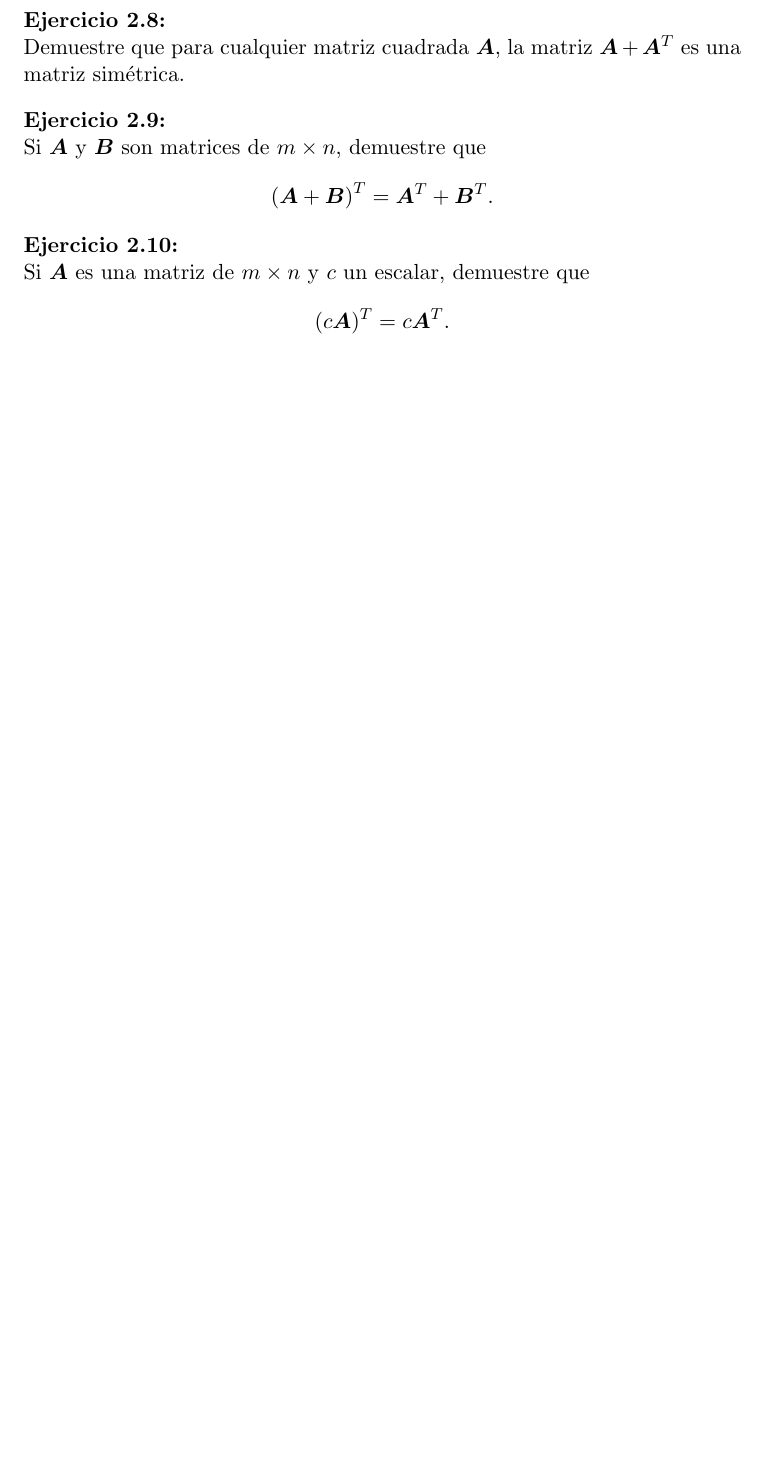
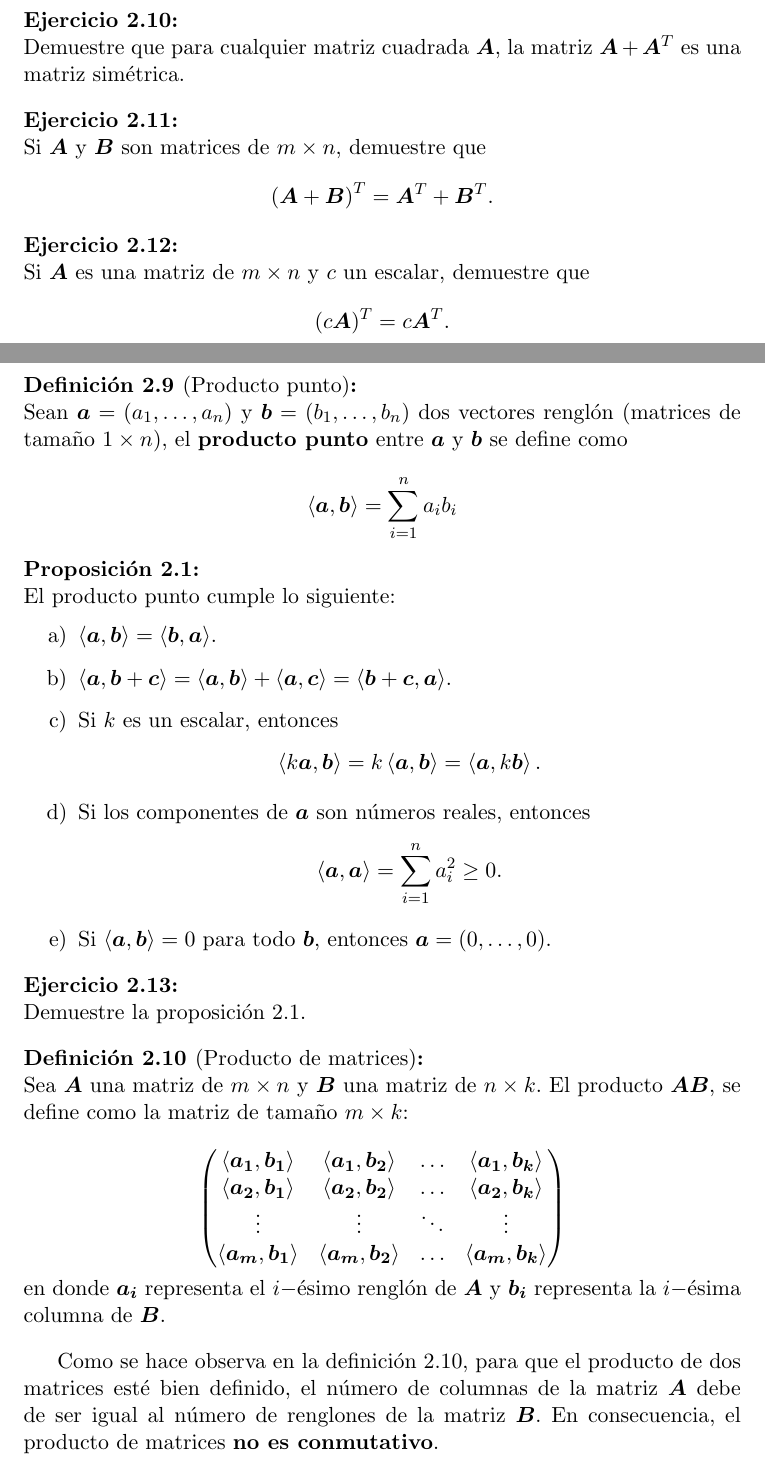
Before and after one commit to ppbto-github/estadistica-probabilidad, a LaTeX document (notas/notas_algebra_lineal.tex): part of page 13 of 15 before the commit and two parts of pages 13 and 14 of 17 after it, the two joined at a grey line, cut at the place of the change, the shorter picture padded with empty space. Compiled offline with pdfLaTeX.

Commit message:
Respaldo sección operaciones con matrices, faltan ejercicios

```diff
--- a/notas/notas_algebra_lineal.tex
+++ b/notas/notas_algebra_lineal.tex
@@ -43,6 +43,9 @@
 
 %Teorema
 \newtheorem{teorema}{Teorema}[chapter]
+
+%Proposición
+\newtheorem{proposicion}{Proposición}[chapter]
 
 %Notas importantes
 \newtheorem{nota}{Nota}[chapter]
@@ -421,3 +463,44 @@ Si $\bm{A}$ es una matriz de \matdim{m}{n} y $c$ un escalar, demuestre que
 $$ (c\bm{A})^{T} = c\bm{A}^{T}.$$
 \end{ejercicio}
 
+\begin{definicion}[Producto punto]
+\label{definicion:producto-punto}
+Sean $\bm{a} = (a_1, \ldots, a_n) $ y $\bm{b} = (b_1, \ldots, b_n) $ dos vectores renglón (matrices de tamaño \matdim{1}{n}), el \textbf{producto punto} entre $\bm{a}$ y $\bm{b}$ se define como
+
+$$ \left< \bm{a}, \bm{b} \right> = \sum_{i=1}^{n} a_{i}b_{i}  $$
+\end{definicion}
+
+\begin{proposicion}
+\label{proposicion:propiedades-producto-punto}
+El producto punto cumple lo siguiente:
+\begin{enumerate}[label=\alph*)]
+\item $ \left< \bm{a}, \bm{b} \right> = \left< \bm{b}, \bm{a} \right>$.
+\item $\left< \bm{a}, \bm{b} + \bm{c} \right> = \left< \bm{a}, \bm{b} \right> + \left< \bm{a}, \bm{c} \right> = \left< \bm{b} + \bm{c}, \bm{a} \right>$.
+\item Si $k$ es un escalar, entonces
+$$ \left< k\bm{a}, \bm{b} \right> = k\left< \bm{a}, \bm{b} \right> = \left< \bm{a}, k\bm{b} \right>.$$
+\item Si los componentes de $\bm{a}$ son números reales, entonces
+$$\left< \bm{a}, \bm{a} \right> = \sum_{i=1}^{n}a_{i}^{2} \geq 0.$$
+\item Si $\left< \bm{a}, \bm{b} \right> = 0$ para todo $\bm{b}$, entonces $\bm{a} = (0,\ldots,0)$.
+\end{enumerate}
+\end{proposicion}
+
+\begin{ejercicio}
+Demuestre la proposición \ref{proposicion:propiedades-producto-punto}.
+\end{ejercicio}
+
+\begin{definicion}[Producto de matrices]
+\label{definicion:producto-matrices}
+Sea $\bm{A}$ una matriz de \matdim{m}{n} y $\bm{B}$ una matriz de \matdim{n}{k}. El producto $\bm{A}\bm{B}$, se define como la matriz de tamaño \matdim{m}{k}:
+
+$$
+\begin{pmatrix}
+\left< \bm{a_1}, \bm{b_1} \right> & \left< \bm{a_1}, \bm{b_2} \right> & \ldots & \left< \bm{a_1}, \bm{b_k} \right> \\
+\left< \bm{a_2}, \bm{b_1} \right> & \left< \bm{a_2}, \bm{b_2} \right> & \ldots & \left< \bm{a_2}, \bm{b_k} \right> \\
+\vdots & \vdots & \ddots & \vdots\\
+\left< \bm{a_m}, \bm{b_1} \right> & \left< \bm{a_m}, \bm{b_2} \right> & \ldots & \left< \bm{a_m}, \bm{b_k} \right> \\
+\end{pmatrix}
+$$
+en donde $\bm{a_i}$ representa el $i-$ésimo renglón de $\bm{A}$ y $\bm{b_i}$ representa la $i-$ésima columna de $\bm{B}$.
+\end{definicion}
+
+Como se hace observa en la definición \ref{definicion:producto-matrices}, para que el producto de dos matrices esté bien definido, el número de columnas de la matriz $\bm{A}$ debe de ser igual al número de renglones de la matriz $\bm{B}$. En consecuencia, el producto de matrices \textbf{no es conmutativo}.
```
Also changed, not shown: notas/notas_algebra_lineal.tex (54 more changed lines).
